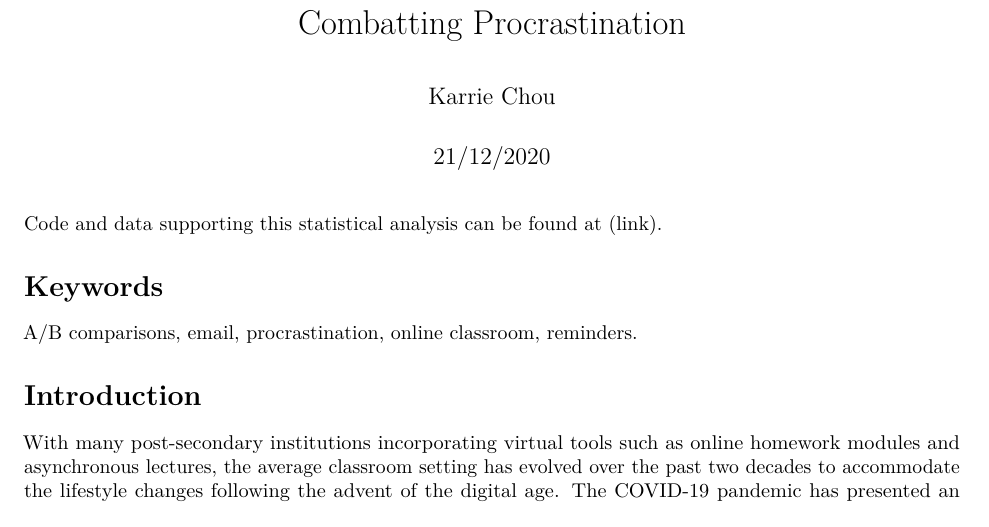
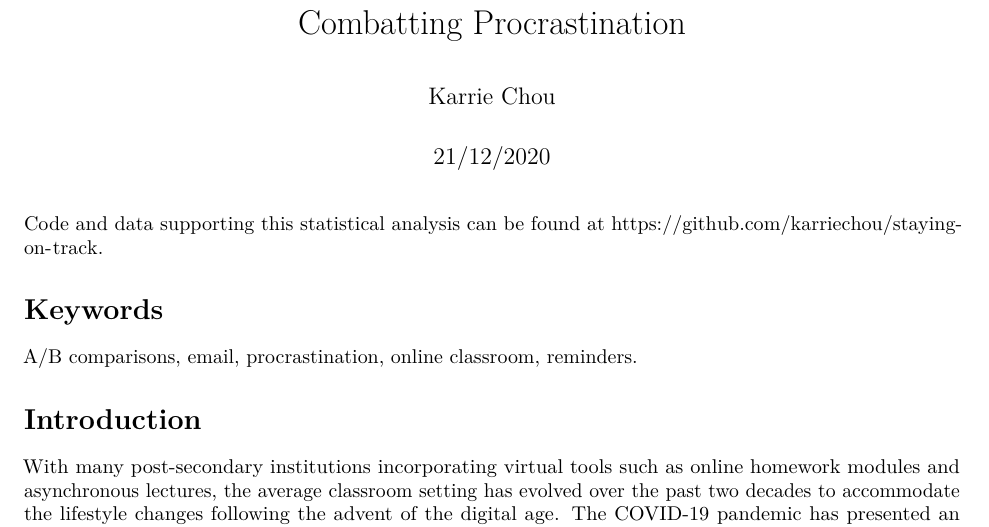
Before and after one commit to karriechou/staying-on-track, an R Markdown document (final project.Rmd): part of page 1 of 6, cut so that both start at the same text. Rendered offline with R 4.5, knitr and Pandoc, then LaTeX, with nearby package versions; the code chunks are not run, so their results and figures are left out.

Commit message:
Update final project.Rmd

````diff
--- a/final project.Rmd
+++ b/final project.Rmd
@@ -24,7 +24,7 @@ merged_prototype_students <-
   filter(ca_consent == "True")
 ```
 
-Code and data supporting this statistical analysis can be found at (link).
+Code and data supporting this statistical analysis can be found at https://github.com/karriechou/staying-on-track.
 
 # Keywords
 A/B comparisons, email, procrastination, online classroom, reminders.
````
